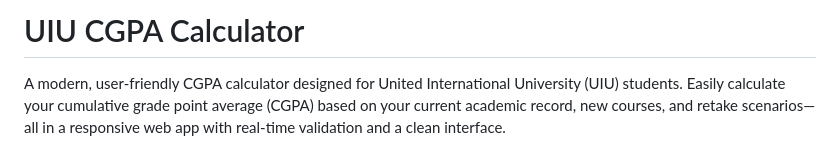
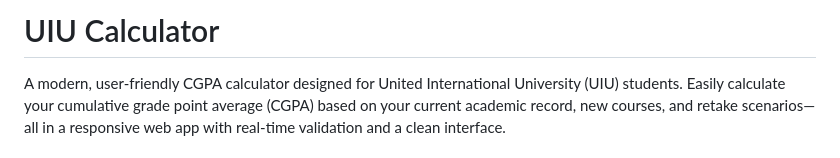
Before and after one commit to 5S4D1/uiu-calculator, a Markdown page: README.md, the part around the change. Rendered like a GitHub page.

```diff
--- a/README.md
+++ b/README.md
@@ -1,5 +1,5 @@
 
-# UIU CGPA Calculator
+# UIU Calculator
 
 A modern, user-friendly CGPA calculator designed for United International University (UIU) students. Easily calculate your cumulative grade point average (CGPA) based on your current academic record, new courses, and retake scenarios—all in a responsive web app with real-time validation and a clean interface.
 
```
